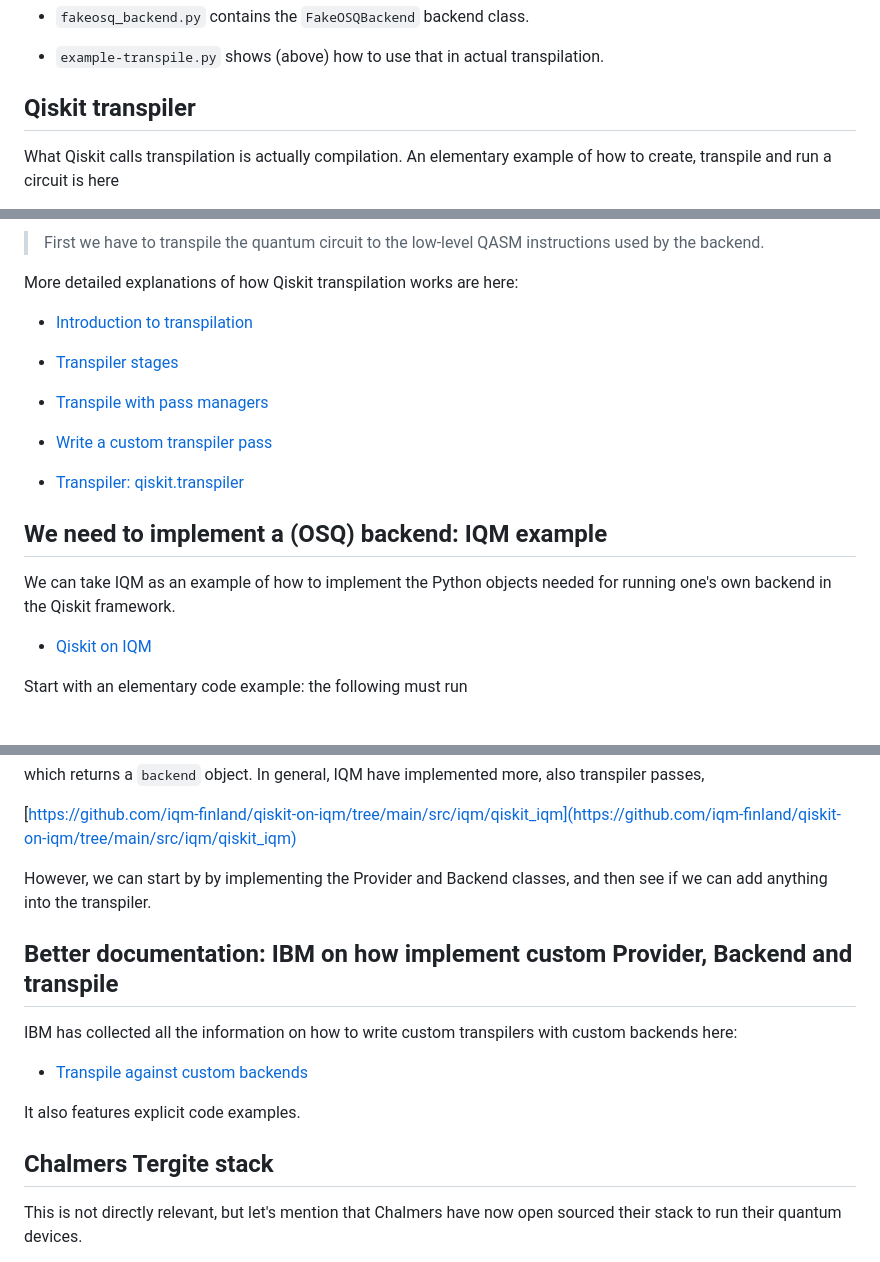
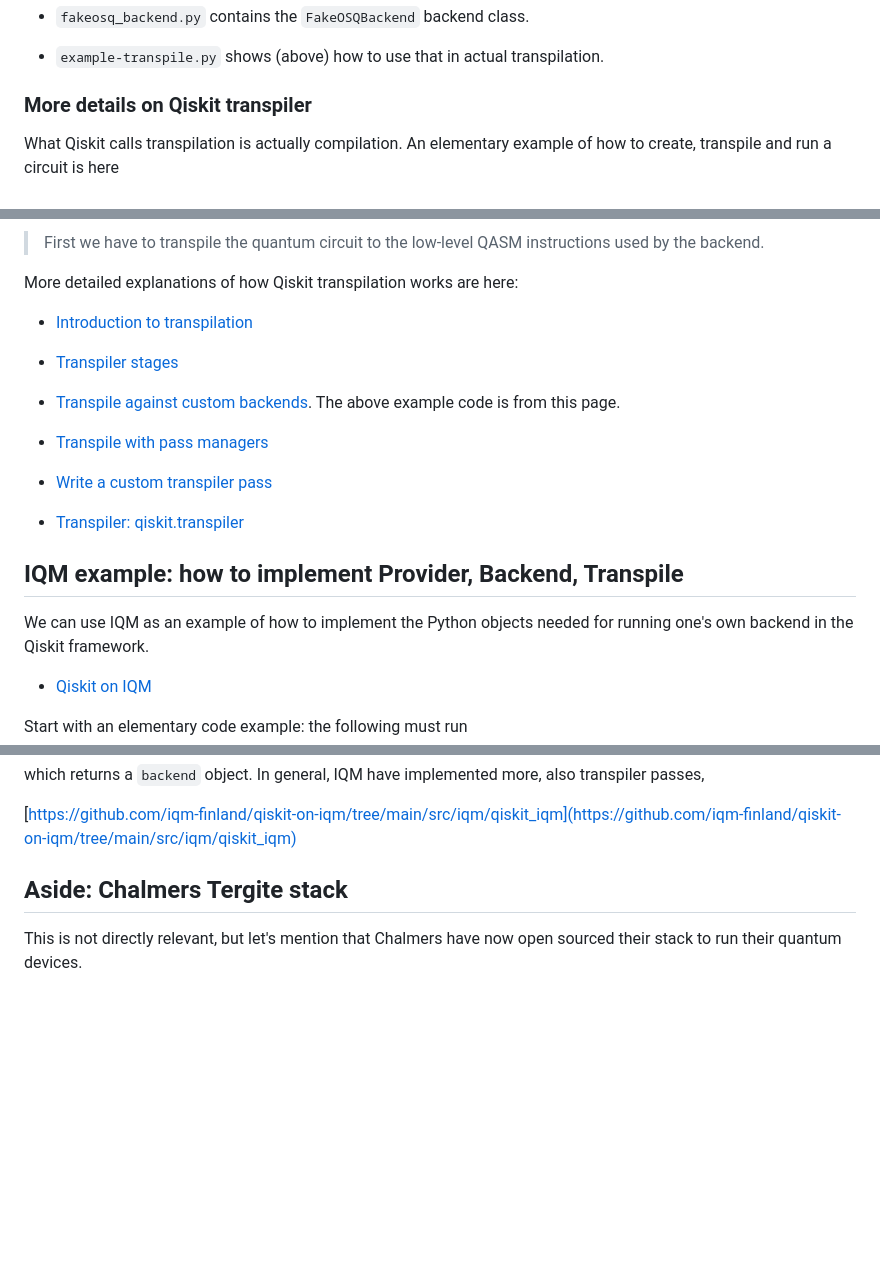
Before and after one commit to dojt/OSQplus100, a Markdown page: Compiler/Documents/qiskit-background.md, 3 parts joined by grey strips. Drawn GitHub-style; blank space fills up the shorter version.

Commit message:
Reorganize.

```diff
--- a/Compiler/Documents/qiskit-background.md
+++ b/Compiler/Documents/qiskit-background.md
@@ -36,7 +36,7 @@ The files:
 - `example-transpile.py` shows (above) how to use that in actual transpilation.
 
 
-## Qiskit transpiler
+### More details on Qiskit transpiler
 
 What Qiskit calls transpilation is actually compilation. An elementary example
 of how to create, transpile and run a circuit is here
@@ -59,6 +59,10 @@ More detailed explanations of how Qiskit transpilation works are here:
 
 - [Transpiler stages](https://docs.quantum.ibm.com/guides/transpiler-stages)
 
+- [Transpile against custom
+backends](https://docs.quantum.ibm.com/guides/custom-backend). The above
+example code is from this page.
+
 - [Transpile with pass managers](https://docs.quantum.ibm.com/guides/transpile-with-pass-managers)
 
 - [Write a custom transpiler pass](https://docs.quantum.ibm.com/guides/custom-transpiler-pass)
@@ -66,9 +70,9 @@ More detailed explanations of how Qiskit transpilation works are here:
 - [Transpiler: qiskit.transpiler](https://docs.quantum.ibm.com/api/qiskit/transpiler#layout-stage)
 
 
-## We need to implement a (OSQ) backend: IQM example
+## IQM example: how to implement Provider, Backend, Transpile
 
-We can take IQM as an example of how to implement the Python objects needed for
+We can use IQM as an example of how to implement the Python objects needed for
 running one's own backend in the Qiskit framework.
 
 - [Qiskit on IQM](https://github.com/iqm-finland/qiskit-on-iqm)
@@ -100,21 +104,8 @@ transpiler passes,
 
 [https://github.com/iqm-finland/qiskit-on-iqm/tree/main/src/iqm/qiskit_iqm](https://github.com/iqm-finland/qiskit-on-iqm/tree/main/src/iqm/qiskit_iqm)
 
-However, we can start by by implementing the Provider and Backend classes, and
-then see if we can add anything into the transpiler.
 
-
-## Better documentation: IBM on how implement custom Provider, Backend and transpile
-
-IBM has collected all the information on how to write custom transpilers with
-custom backends here:
-
-- [Transpile against custom backends](https://docs.quantum.ibm.com/guides/custom-backend)
-
-It also features explicit code examples.
-
-
-## Chalmers Tergite stack
+## Aside: Chalmers Tergite stack
 
 This is not directly relevant, but let's mention that Chalmers have now open
 sourced their stack to run their quantum devices.
```
